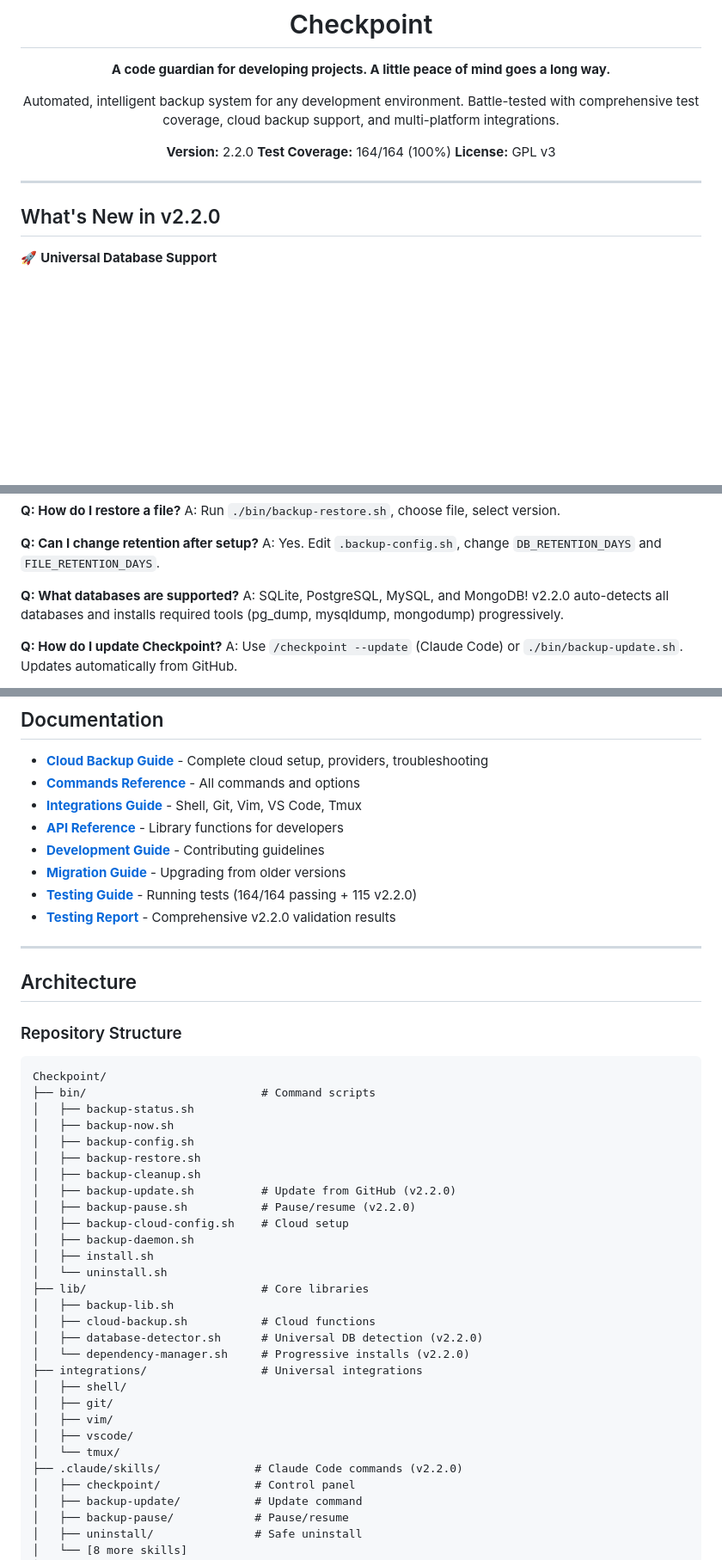
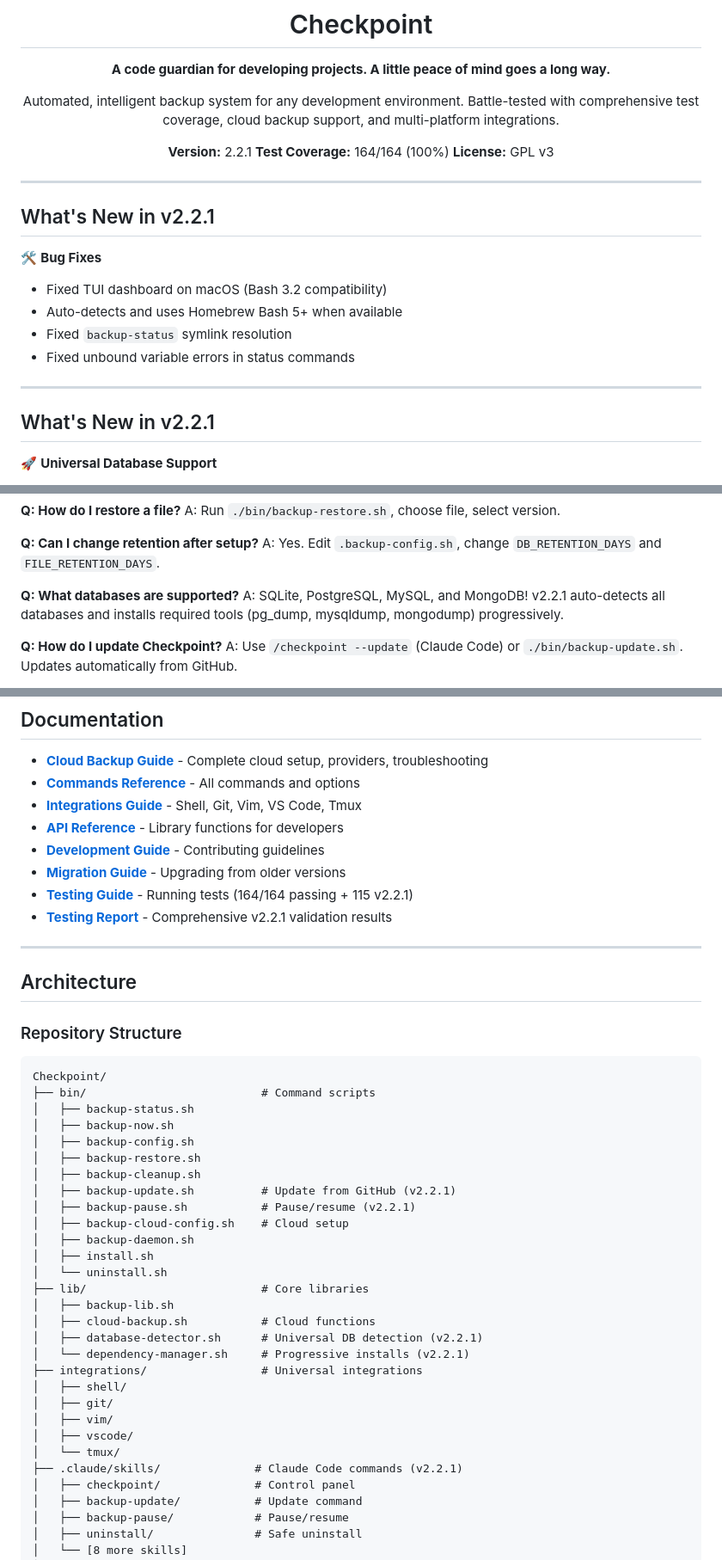
Before and after one commit to fluxcodestudio/Checkpoint, a Markdown page: README.md, 3 parts joined by grey strips. Shown at 86% size. Rendered like a GitHub page; blank space fills up the shorter version.

Commit message:
docs: Update documentation for v2.2.1
- Updated README.md with v2.2.1 release notes
- Updated version references throughout docs/COMMANDS.md
- Added What's New in v2.2.1 section highlighting bug fixes

🤖 Generated with [Claude Code](https://claude.com/claude-code)

Co-Authored-By: Claude Opus 4.5 <noreply@anthropic.com>

```diff
--- a/README.md
+++ b/README.md
@@ -8,7 +8,7 @@
 
 Automated, intelligent backup system for any development environment. Battle-tested with comprehensive test coverage, cloud backup support, and multi-platform integrations.
 
-**Version:** 2.2.0
+**Version:** 2.2.1
 **Test Coverage:** 164/164 (100%)
 **License:** GPL v3
 
@@ -16,7 +16,17 @@ Automated, intelligent backup system for any development environment. Battle-tes
 
 ---
 
-## What's New in v2.2.0
+## What's New in v2.2.1
+
+🛠️ **Bug Fixes**
+- Fixed TUI dashboard on macOS (Bash 3.2 compatibility)
+- Auto-detects and uses Homebrew Bash 5+ when available
+- Fixed `backup-status` symlink resolution
+- Fixed unbound variable errors in status commands
+
+---
+
+## What's New in v2.2.1
 
 🚀 **Universal Database Support**
 - Auto-detects PostgreSQL, MySQL, MongoDB (in addition to SQLite)
@@ -620,7 +630,7 @@ A: Run `./bin/backup-restore.sh`, choose file, select version.
 A: Yes. Edit `.backup-config.sh`, change `DB_RETENTION_DAYS` and `FILE_RETENTION_DAYS`.
 
 **Q: What databases are supported?**
-A: SQLite, PostgreSQL, MySQL, and MongoDB! v2.2.0 auto-detects all databases and installs required tools (pg_dump, mysqldump, mongodump) progressively.
+A: SQLite, PostgreSQL, MySQL, and MongoDB! v2.2.1 auto-detects all databases and installs required tools (pg_dump, mysqldump, mongodump) progressively.
 
 **Q: How do I update Checkpoint?**
 A: Use `/checkpoint --update` (Claude Code) or `./bin/backup-update.sh`. Updates automatically from GitHub.
@@ -644,8 +654,8 @@ A: Use `/uninstall` (keeps backups by default) or `./bin/uninstall.sh`. Add `--n
 - **[API Reference](docs/API.md)** - Library functions for developers
 - **[Development Guide](docs/DEVELOPMENT.md)** - Contributing guidelines
 - **[Migration Guide](docs/MIGRATION.md)** - Upgrading from older versions
-- **[Testing Guide](docs/TESTING.md)** - Running tests (164/164 passing + 115 v2.2.0)
-- **[Testing Report](TESTING-REPORT.md)** - Comprehensive v2.2.0 validation results
+- **[Testing Guide](docs/TESTING.md)** - Running tests (164/164 passing + 115 v2.2.1)
+- **[Testing Report](TESTING-REPORT.md)** - Comprehensive v2.2.1 validation results
 
 ---
 
@@ -661,8 +671,8 @@ Checkpoint/
 │   ├── backup-config.sh
 │   ├── backup-restore.sh
 │   ├── backup-cleanup.sh
-│   ├── backup-update.sh          # Update from GitHub (v2.2.0)
-│   ├── backup-pause.sh           # Pause/resume (v2.2.0)
+│   ├── backup-update.sh          # Update from GitHub (v2.2.1)
+│   ├── backup-pause.sh           # Pause/resume (v2.2.1)
 │   ├── backup-cloud-config.sh    # Cloud setup
 │   ├── backup-daemon.sh
 │   ├── install.sh
@@ -670,15 +680,15 @@ Checkpoint/
 ├── lib/                          # Core libraries
 │   ├── backup-lib.sh
 │   ├── cloud-backup.sh           # Cloud functions
-│   ├── database-detector.sh      # Universal DB detection (v2.2.0)
-│   └── dependency-manager.sh     # Progressive installs (v2.2.0)
+│   ├── database-detector.sh      # Universal DB detection (v2.2.1)
+│   └── dependency-manager.sh     # Progressive installs (v2.2.1)
 ├── integrations/                 # Universal integrations
 │   ├── shell/
 │   ├── git/
 │   ├── vim/
 │   ├── vscode/
 │   └── tmux/
-├── .claude/skills/              # Claude Code commands (v2.2.0)
+├── .claude/skills/              # Claude Code commands (v2.2.1)
 │   ├── checkpoint/              # Control panel
 │   ├── backup-update/           # Update command
 │   ├── backup-pause/            # Pause/resume
```
Also changed, not shown: other parts of README.md (+1 -1 lines), docs/COMMANDS.md (+6 -6 lines).
